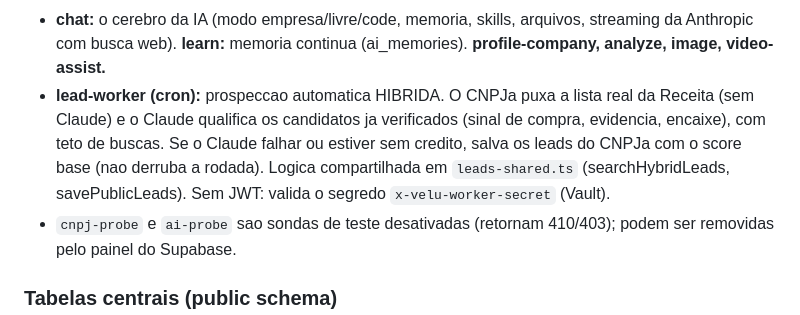
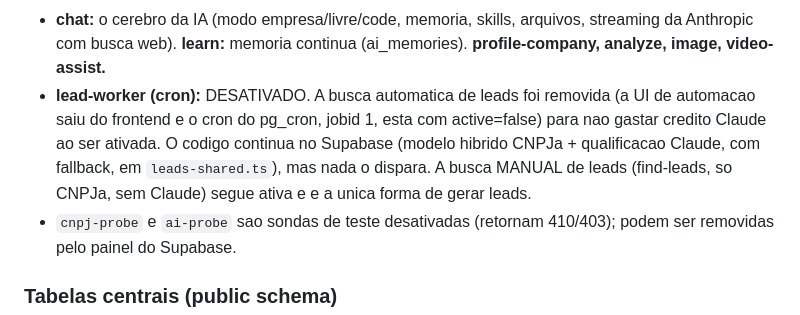
Before and after one commit to luizduarte-ship-it/velu, a Markdown page: CLAUDE.md, the part around the change. Drawn GitHub-style.

Commit message:
Doc: busca automatica de leads removida (UI fora, cron desativado); manual segue ativa
Co-Authored-By: Claude Opus 4.8 <noreply@anthropic.com>
Claude-Session: https://claude.ai/code/session_01W6EhVSucJURaMLhu3M2hD6

```diff
--- a/CLAUDE.md
+++ b/CLAUDE.md
@@ -65,12 +65,12 @@ Repo enxuto, sem build no frontend. Atualizar esta lista quando algo mudar:
 - **chat:** o cerebro da IA (modo empresa/livre/code, memoria, skills, arquivos,
   streaming da Anthropic com busca web). **learn:** memoria continua
   (ai_memories). **profile-company, analyze, image, video-assist.**
-- **lead-worker (cron):** prospeccao automatica HIBRIDA. O CNPJa puxa a lista
-  real da Receita (sem Claude) e o Claude qualifica os candidatos ja verificados
-  (sinal de compra, evidencia, encaixe), com teto de buscas. Se o Claude falhar
-  ou estiver sem credito, salva os leads do CNPJa com o score base (nao derruba a
-  rodada). Logica compartilhada em `leads-shared.ts` (searchHybridLeads,
-  savePublicLeads). Sem JWT: valida o segredo `x-velu-worker-secret` (Vault).
+- **lead-worker (cron):** DESATIVADO. A busca automatica de leads foi removida
+  (a UI de automacao saiu do frontend e o cron do pg_cron, jobid 1, esta com
+  active=false) para nao gastar credito Claude ao ser ativada. O codigo continua
+  no Supabase (modelo hibrido CNPJa + qualificacao Claude, com fallback, em
+  `leads-shared.ts`), mas nada o dispara. A busca MANUAL de leads (find-leads,
+  so CNPJa, sem Claude) segue ativa e e a unica forma de gerar leads.
 - `cnpj-probe` e `ai-probe` sao sondas de teste desativadas (retornam 410/403);
   podem ser removidas pelo painel do Supabase.
 
```
